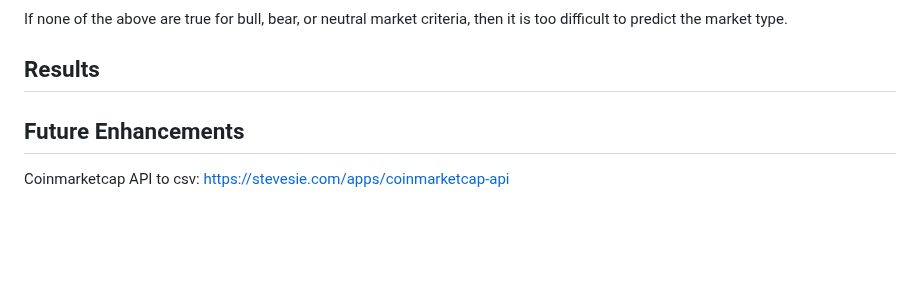
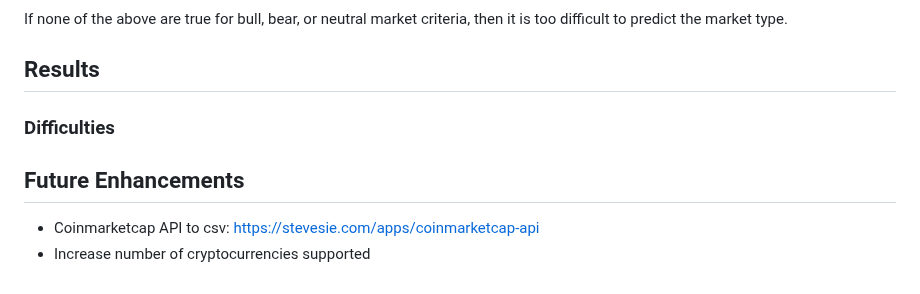
Before and after one commit to tylerfallon/The-Omniscient-Crypto-Oracle, a Markdown page: README.md, the part around one of its changes. GitHub-like rendering; blank space fills up the shorter version.

```diff
--- a/README.md
+++ b/README.md
@@ -147,7 +143,10 @@ Are there any particular trends that may be relevant?
 If none of the above are true for bull, bear, or neutral market criteria, then it is too difficult to predict the market type.
 
 ## Results
+### Difficulties
+
 
 
 ## Future Enhancements
-Coinmarketcap API to csv: https://stevesie.com/apps/coinmarketcap-api
+- Coinmarketcap API to csv: https://stevesie.com/apps/coinmarketcap-api
+- Increase number of cryptocurrencies supported
```
Also changed, not shown: other parts of README.md (+3 -7 lines).
